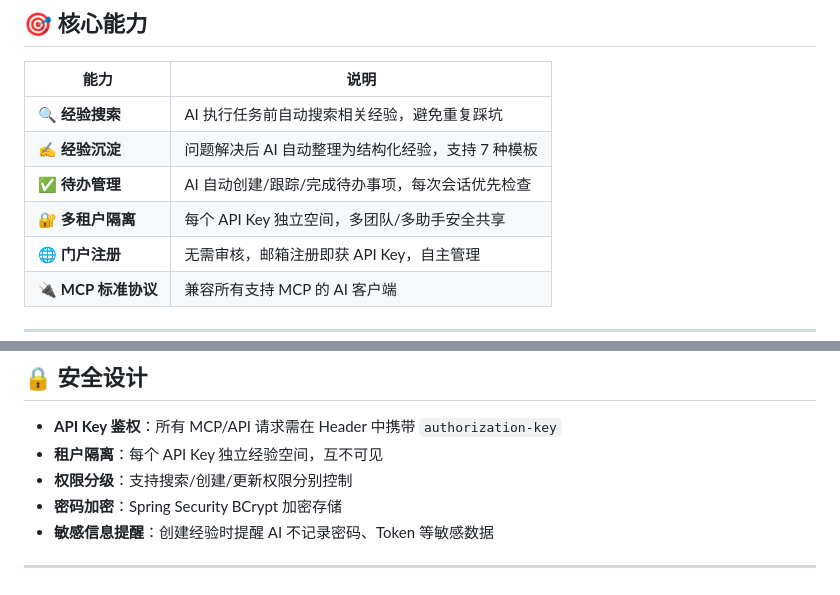
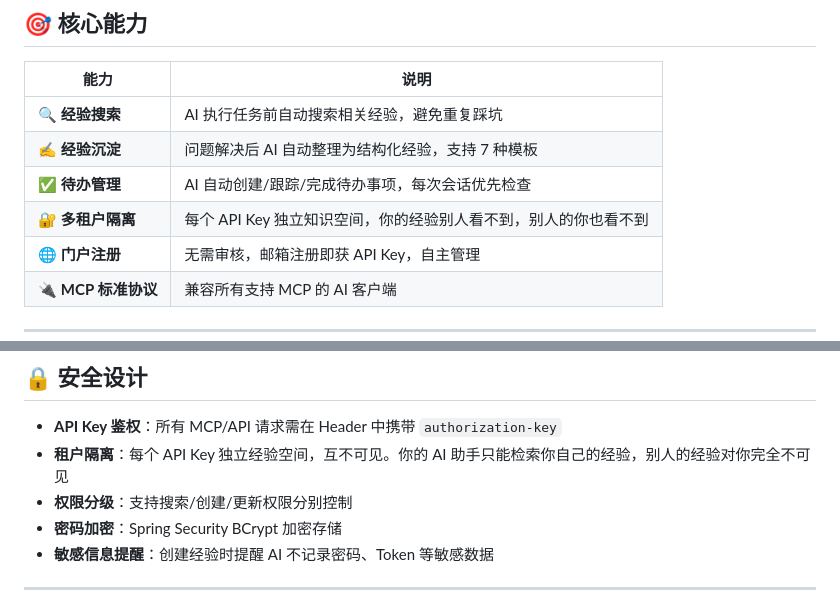
Before and after one commit to 530653327/exphub, a Markdown page: README.md, 2 parts joined by grey strips. GitHub-like rendering.

Commit message:
docs: 增强多租户隐私说明 - 明确同一Key内经验隔离、互不可见

```diff
--- a/README.md
+++ b/README.md
@@ -26,7 +26,7 @@
 | 🔍 **经验搜索** | AI 执行任务前自动搜索相关经验，避免重复踩坑 |
 | ✍️ **经验沉淀** | 问题解决后 AI 自动整理为结构化经验，支持 7 种模板 |
 | ✅ **待办管理** | AI 自动创建/跟踪/完成待办事项，每次会话优先检查 |
-| 🔐 **多租户隔离** | 每个 API Key 独立空间，多团队/多助手安全共享 |
+| 🔐 **多租户隔离** | 每个 API Key 独立知识空间，你的经验别人看不到，别人的你也看不到 |
 | 🌐 **门户注册** | 无需审核，邮箱注册即获 API Key，自主管理 |
 | 🔌 **MCP 标准协议** | 兼容所有支持 MCP 的 AI 客户端 |
 
@@ -252,7 +252,7 @@ exphub/
 ## 🔒 安全设计
 
 - **API Key 鉴权**：所有 MCP/API 请求需在 Header 中携带 `authorization-key`
-- **租户隔离**：每个 API Key 独立经验空间，互不可见
+- **租户隔离**：每个 API Key 独立经验空间，互不可见。你的 AI 助手只能检索你自己的经验，别人的经验对你完全不可见
 - **权限分级**：支持搜索/创建/更新权限分别控制
 - **密码加密**：Spring Security BCrypt 加密存储
 - **敏感信息提醒**：创建经验时提醒 AI 不记录密码、Token 等敏感数据
```
Also changed, not shown: README.en.md (+2 -2 lines).
